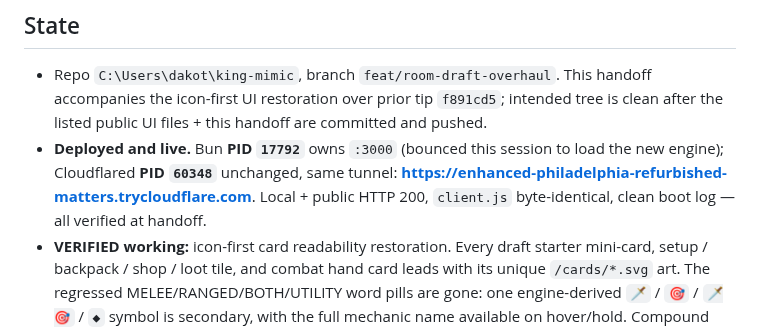
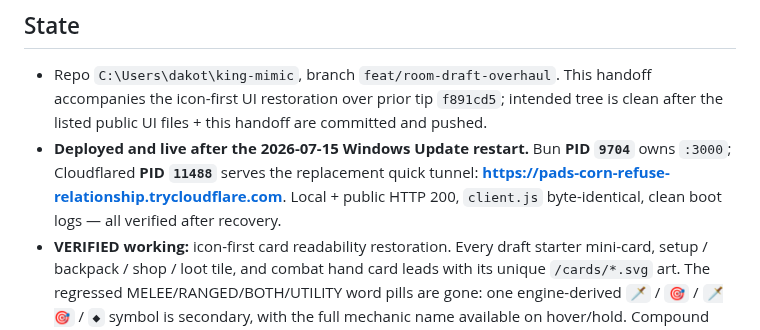
Before and after one commit to DakotaSitton/king-mimic, a Markdown page: HANDOFF.md, the part around one of its changes. Drawn GitHub-style.

Commit message:
docs: record recovered live deployment

```diff
--- a/HANDOFF.md
+++ b/HANDOFF.md
@@ -5,10 +5,10 @@
 - Repo `C:\Users\dakot\king-mimic`, branch `feat/room-draft-overhaul`. This handoff accompanies the
   icon-first UI restoration over prior tip `f891cd5`; intended tree is clean after the listed public
   UI files + this handoff are committed and pushed.
-- **Deployed and live.** Bun **PID `17792`** owns `:3000` (bounced this session to load the new
-  engine); Cloudflared **PID `60348`** unchanged, same tunnel:
-  **https://enhanced-philadelphia-refurbished-matters.trycloudflare.com**. Local + public HTTP 200,
-  `client.js` byte-identical, clean boot log — all verified at handoff.
+- **Deployed and live after the 2026-07-15 Windows Update restart.** Bun **PID `9704`** owns `:3000`;
+  Cloudflared **PID `11488`** serves the replacement quick tunnel:
+  **https://pads-corn-refuse-relationship.trycloudflare.com**. Local + public HTTP 200,
+  `client.js` byte-identical, clean boot logs — all verified after recovery.
 - **VERIFIED working:** icon-first card readability restoration. Every draft starter mini-card, setup /
   backpack / shop / loot tile, and combat hand card leads with its unique `/cards/*.svg` art. The
   regressed MELEE/RANGED/BOTH/UTILITY word pills are gone: one engine-derived `🗡` / `🎯` / `🗡🎯` /
```
Also changed, not shown: other parts of HANDOFF.md (+1 -1 lines).
